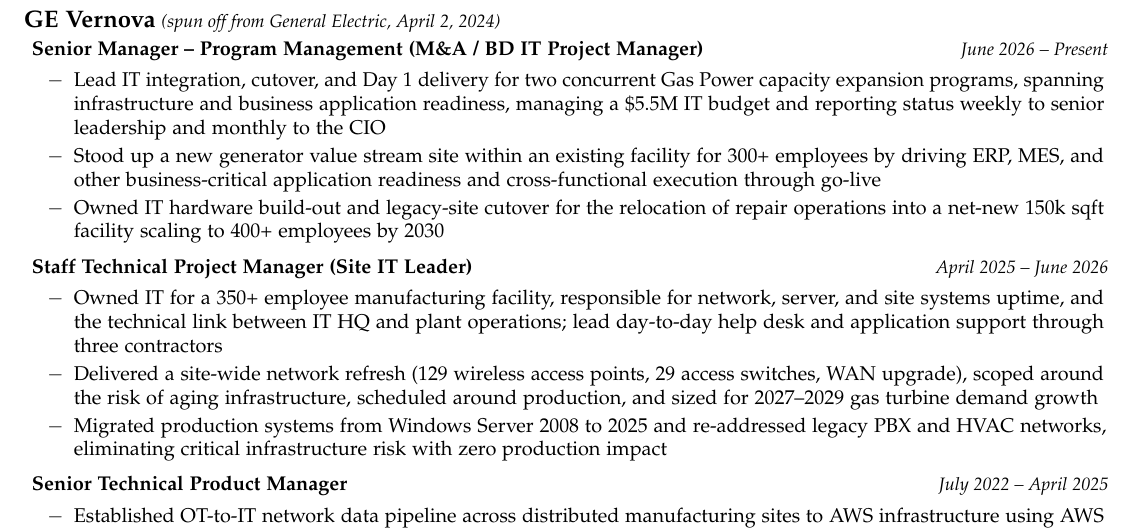
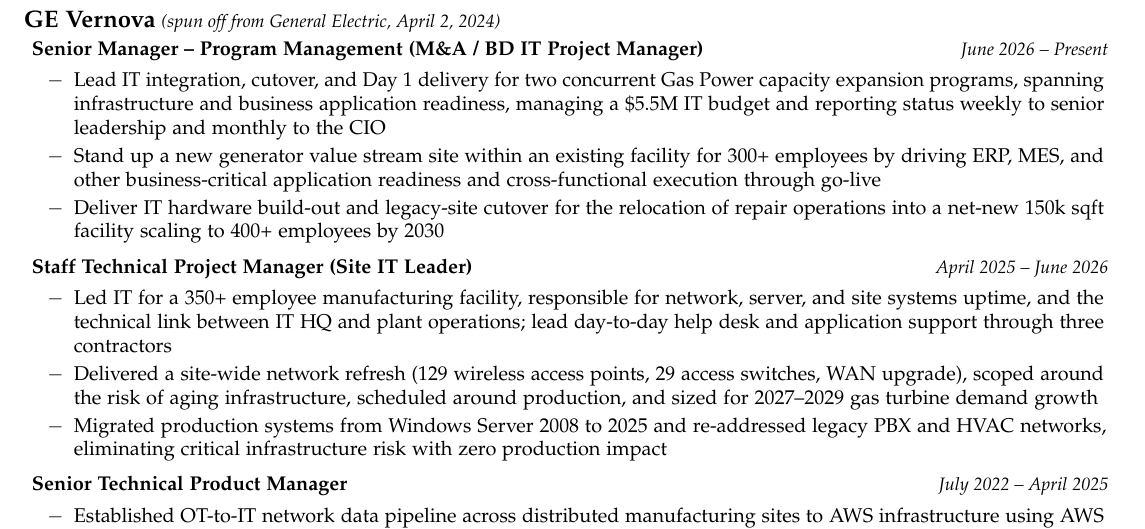
Before and after one commit to iburistu/resume, a LaTeX CV (resume.tex): part of the page, cut so that both start at the same text. Compiled offline with pdfLaTeX.

Commit message:
chore: fix wording again

```diff
--- a/resume.tex
+++ b/resume.tex
@@ -75,15 +75,15 @@
     \end{tabular*}
     \begin{details}
         \item[$-$] Lead IT integration, cutover, and Day 1 delivery for two concurrent Gas Power capacity expansion programs, spanning infrastructure and business application readiness, managing a \$5.5M IT budget and reporting status weekly to senior leadership and monthly to the CIO
-        \item[$-$] Stood up a new generator value stream site within an existing facility for 300+ employees by driving ERP, MES, and other business-critical application readiness and cross-functional execution through go-live
-        \item[$-$] Owned IT hardware build-out and legacy-site cutover for the relocation of repair operations into a net-new 150k sqft facility scaling to 400+ employees by 2030
+        \item[$-$] Stand up a new generator value stream site within an existing facility for 300+ employees by driving ERP, MES, and other business-critical application readiness and cross-functional execution through go-live
+        \item[$-$] Deliver IT hardware build-out and legacy-site cutover for the relocation of repair operations into a net-new 150k sqft facility scaling to 400+ employees by 2030
         % \item[$-$] Assess target IT environments and integration scope during M\&A diligence to inform deal planning
     \end{details}
     \begin{tabular*}{1.015\textwidth}{l@{\extracolsep{\fill}}r}
         \hspace{-2pt}\textbf{Staff Technical Project Manager (Site IT Leader)}& \textit{\small April 2025 -- June 2026} \\
     \end{tabular*}
     \begin{details}
-       \item[$-$] Owned IT for a 350+ employee manufacturing facility, responsible for network, server, and site systems uptime, and the technical link between IT HQ and plant operations; lead day-to-day help desk and application support through three contractors
+       \item[$-$] Led IT for a 350+ employee manufacturing facility, responsible for network, server, and site systems uptime, and the technical link between IT HQ and plant operations; lead day-to-day help desk and application support through three contractors
        \item[$-$] Delivered a site-wide network refresh (129 wireless access points, 29 access switches, WAN upgrade), scoped around the risk of aging infrastructure, scheduled around production, and sized for 2027--2029 gas turbine demand growth
        \item[$-$] Migrated production systems from Windows Server 2008 to 2025 and re-addressed legacy PBX and HVAC networks, eliminating critical infrastructure risk with zero production impact
     \end{details}
```
